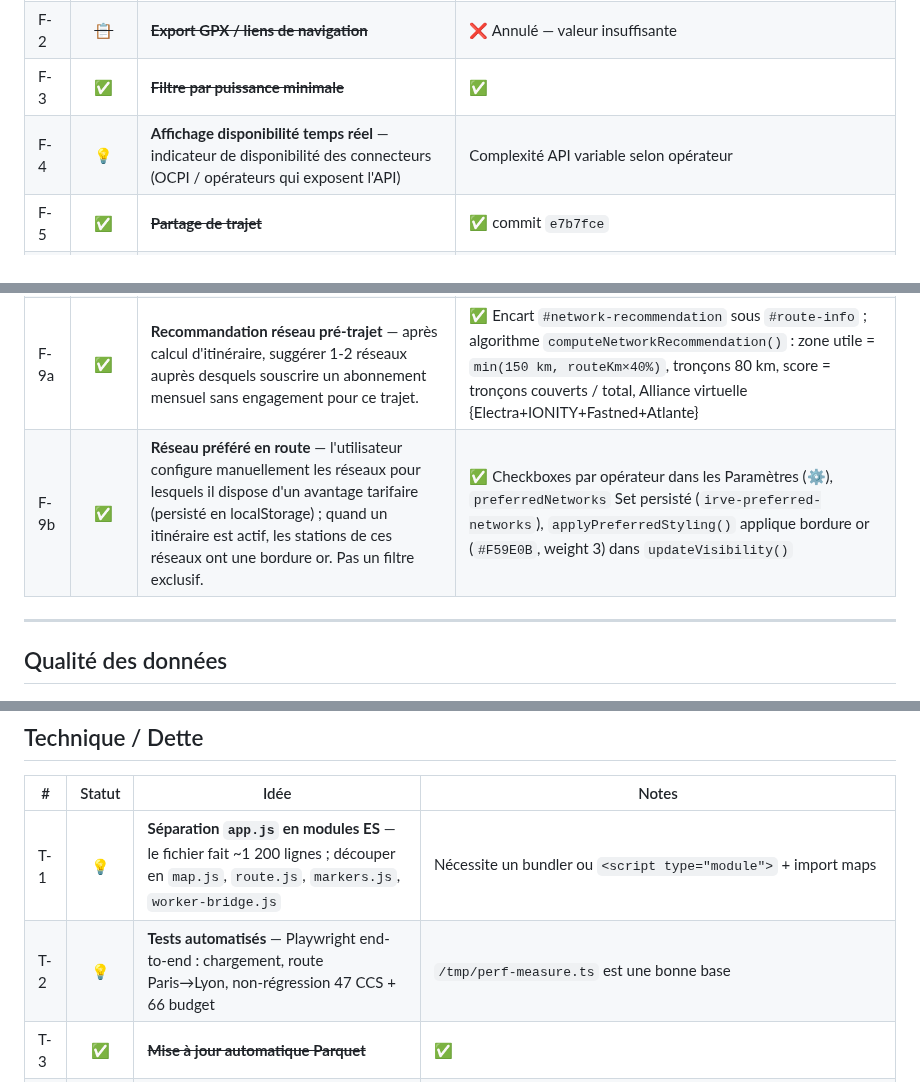
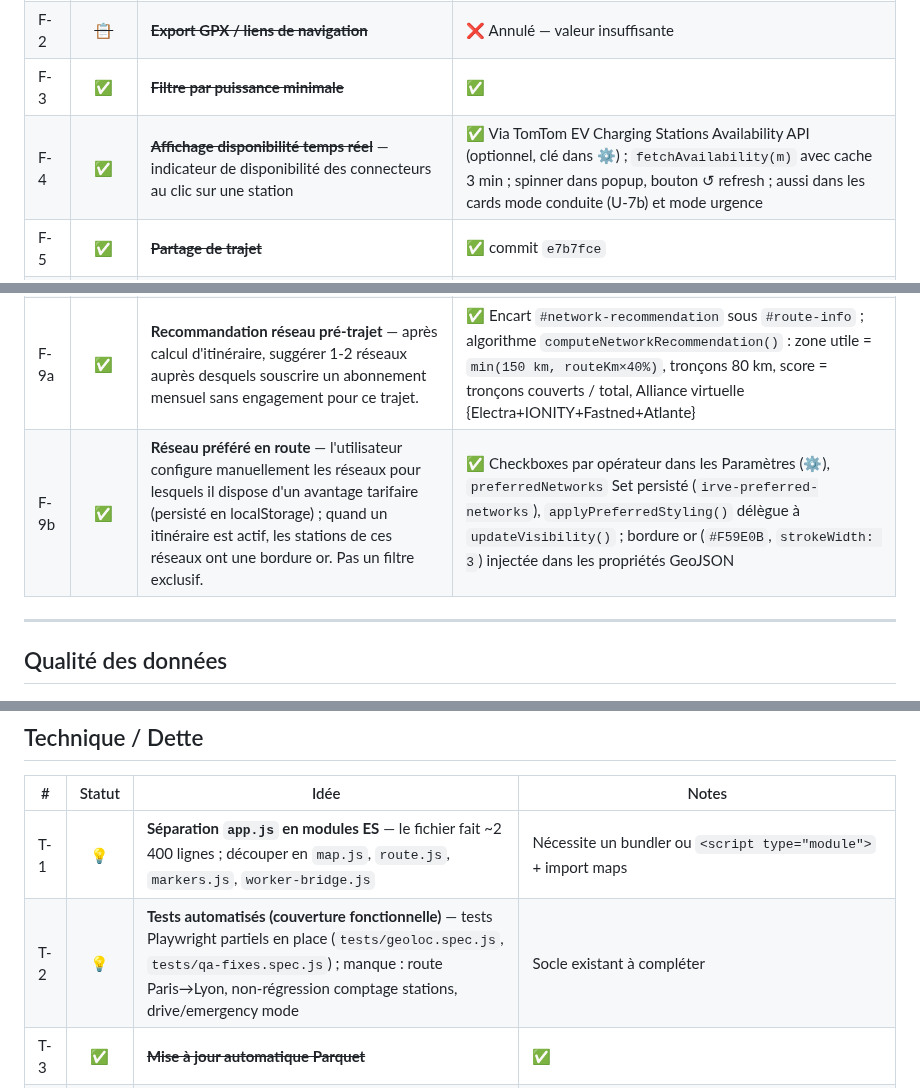
Before and after one commit to thomasleveil/stations-de-recharge, a Markdown page: BACKLOG.md, 3 parts joined by grey strips. GitHub-like rendering.

Commit message:
docs: sync BACKLOG with current implementation state
- F-4: mark ✅ (TomTom availability implemented in popups + drive/emergency)
- F-9b: fix Leaflet terminology (weight → strokeWidth, GeoJSON properties)
- T-1: update line count 1200 → 2400
- T-2: note partial Playwright test coverage, remove stale /tmp reference

Co-Authored-By: Claude Sonnet 4.6 <noreply@anthropic.com>

```diff
--- a/BACKLOG.md
+++ b/BACKLOG.md
@@ -31,13 +31,13 @@ Idées, améliorations et bugs connus, classés par thème.
 | F-1 | 💡 | **Étapes intermédiaires** — permettre d'ajouter 1–2 waypoints (ex : Paris → Clermont → Marseille) | Nécessite OSRM `waypoints` + re-découpage du corridor par segment |
 | F-2 | ~~📋~~ | ~~**Export GPX / liens de navigation**~~ | ❌ Annulé — valeur insuffisante |
 | F-3 | ✅ | ~~**Filtre par puissance minimale**~~ | ✅ |
-| F-4 | 💡 | **Affichage disponibilité temps réel** — indicateur de disponibilité des connecteurs (OCPI / opérateurs qui exposent l'API) | Complexité API variable selon opérateur |
+| F-4 | ✅ | ~~**Affichage disponibilité temps réel**~~ — indicateur de disponibilité des connecteurs au clic sur une station | ✅ Via TomTom EV Charging Stations Availability API (optionnel, clé dans ⚙) ; `fetchAvailability(m)` avec cache 3 min ; spinner dans popup, bouton ↺ refresh ; aussi dans les cards mode conduite (U-7b) et mode urgence |
 | F-5 | ✅ | ~~**Partage de trajet**~~ | ✅ commit `e7b7fce` |
 | F-6 | ✅ | ~~**Historique des trajets récents**~~ | ✅ |
 | F-7 | 💡 | **Mode sombre** — thème sombre pour la carte et le panel | MapLibre : swapper le style raster (`CARTO_STYLE`) vers tiles CartoDB Dark + CSS variables pour le panel |
 | F-8 | ✅ | ~~**Détection auto départ = position GPS**~~ | ✅ |
 | F-9a | ✅ | **Recommandation réseau pré-trajet** — après calcul d'itinéraire, suggérer 1-2 réseaux auprès desquels souscrire un abonnement mensuel sans engagement pour ce trajet. | ✅ Encart `#network-recommendation` sous `#route-info` ; algorithme `computeNetworkRecommendation()` : zone utile = `min(150 km, routeKm×40%)`, tronçons 80 km, score = tronçons couverts / total, Alliance virtuelle {Electra+IONITY+Fastned+Atlante} |
-| F-9b | ✅ | **Réseau préféré en route** — l'utilisateur configure manuellement les réseaux pour lesquels il dispose d'un avantage tarifaire (persisté en localStorage) ; quand un itinéraire est actif, les stations de ces réseaux ont une bordure or. Pas un filtre exclusif. | ✅ Checkboxes par opérateur dans les Paramètres (⚙), `preferredNetworks` Set persisté (`irve-preferred-networks`), `applyPreferredStyling()` applique bordure or (`#F59E0B`, weight 3) dans `updateVisibility()` |
+| F-9b | ✅ | **Réseau préféré en route** — l'utilisateur configure manuellement les réseaux pour lesquels il dispose d'un avantage tarifaire (persisté en localStorage) ; quand un itinéraire est actif, les stations de ces réseaux ont une bordure or. Pas un filtre exclusif. | ✅ Checkboxes par opérateur dans les Paramètres (⚙), `preferredNetworks` Set persisté (`irve-preferred-networks`), `applyPreferredStyling()` délègue à `updateVisibility()` ; bordure or (`#F59E0B`, `strokeWidth: 3`) injectée dans les propriétés GeoJSON |
 
 ---
 
@@ -84,7 +84,7 @@ Idées, améliorations et bugs connus, classés par thème.
 
 | # | Statut | Idée | Notes |
 |---|:------:|------|-------|
-| T-1 | 💡 | **Séparation `app.js` en modules ES** — le fichier fait ~1 200 lignes ; découper en `map.js`, `route.js`, `markers.js`, `worker-bridge.js` | Nécessite un bundler ou `<script type="module">` + import maps |
-| T-2 | 💡 | **Tests automatisés** — Playwright end-to-end : chargement, route Paris→Lyon, non-régression 47 CCS + 66 budget | `/tmp/perf-measure.ts` est une bonne base |
+| T-1 | 💡 | **Séparation `app.js` en modules ES** — le fichier fait ~2 400 lignes ; découper en `map.js`, `route.js`, `markers.js`, `worker-bridge.js` | Nécessite un bundler ou `<script type="module">` + import maps |
+| T-2 | 💡 | **Tests automatisés (couverture fonctionnelle)** — tests Playwright partiels en place (`tests/geoloc.spec.js`, `tests/qa-fixes.spec.js`) ; manque : route Paris→Lyon, non-régression comptage stations, drive/emergency mode | Socle existant à compléter |
 | T-3 | ✅ | ~~**Mise à jour automatique Parquet**~~ | ✅ |
 | T-4 | ✅ | ~~**Migration MapLibre GL JS**~~ — remplacer Leaflet 1.9.4 par MapLibre GL JS (rendu WebGL) | ✅ PR #14 — source GeoJSON + layer `circle` WebGL pour les markers principaux, `maplibregl.Marker` DOM pour les réseaux abordables, `IControl` plain object pour le bouton géoloc, `map.jumpTo()` / `map.resize()` / `map.fitBounds()` |
```
